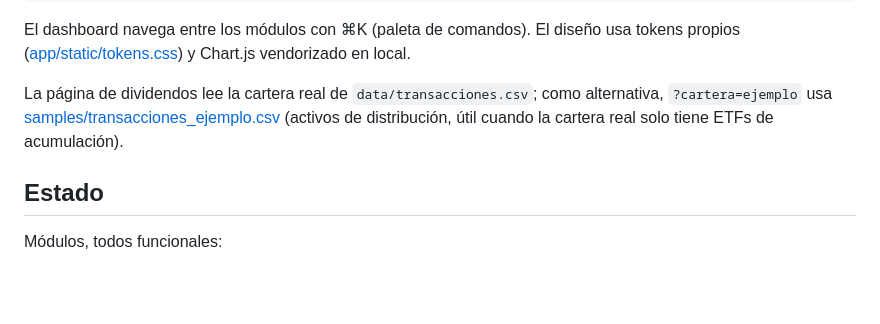
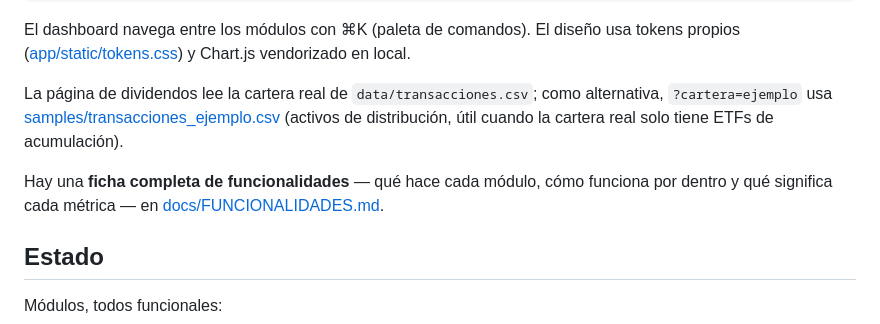
Before and after one commit to martafrailejara/invest-analyzer, a Markdown page: README.md, the part around the change. Drawn GitHub-style; blank space fills up the shorter version.

```diff
--- a/README.md
+++ b/README.md
@@ -58,6 +58,8 @@ El dashboard navega entre los módulos con ⌘K (paleta de comandos). El diseño
 
 La página de dividendos lee la cartera real de `data/transacciones.csv`; como alternativa, `?cartera=ejemplo` usa [samples/transacciones_ejemplo.csv](samples/transacciones_ejemplo.csv) (activos de distribución, útil cuando la cartera real solo tiene ETFs de acumulación).
 
+Hay una **ficha completa de funcionalidades** — qué hace cada módulo, cómo funciona por dentro y qué significa cada métrica — en [docs/FUNCIONALIDADES.md](docs/FUNCIONALIDADES.md).
+
 ## Estado
 
 Módulos, todos funcionales:
```
Also changed, not shown: docs/FUNCIONALIDADES.md (added, +453 -0 lines).
